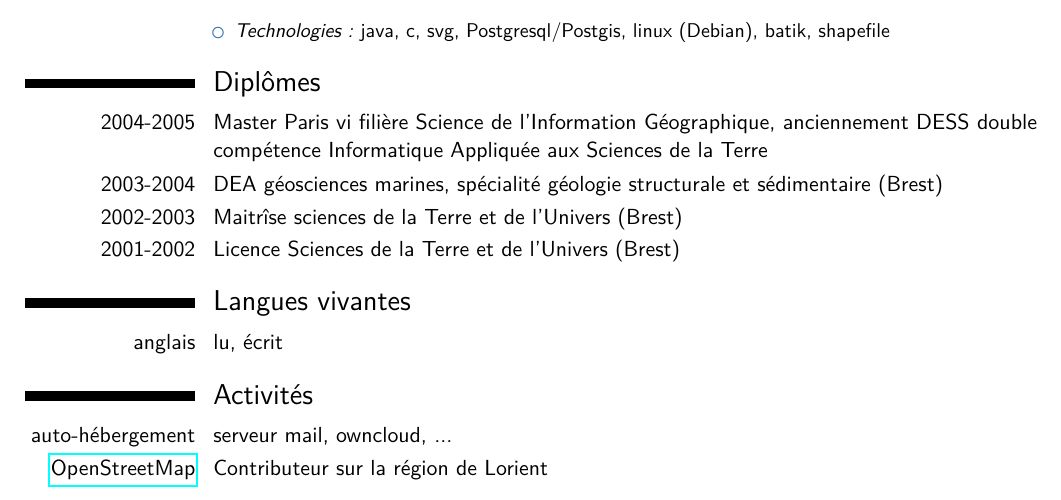
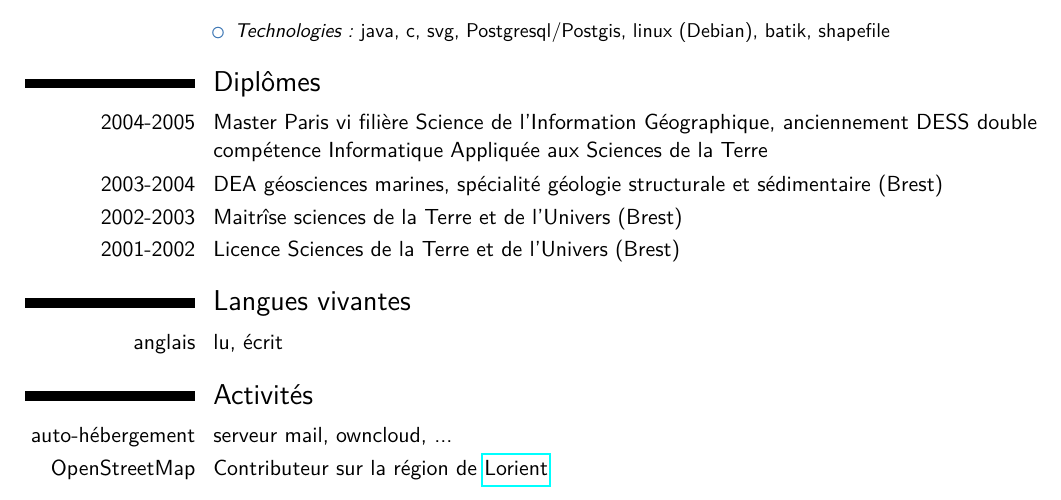
Before and after one commit to cyrilix/CV, a LaTeX CV (src/cv-Cyrille_Nofficial.tex): part of page 3 of 3, cut so that both start at the same text. Compiled offline with pdfLaTeX.

Commit message:
Modification lien openstreetmap

```diff
--- a/src/cv-Cyrille_Nofficial.tex
+++ b/src/cv-Cyrille_Nofficial.tex
@@ -226,8 +226,7 @@ technologies php.
 
 \section{Activit\'es}
     \cvitem{auto-h\'ebergement}{serveur mail, owncloud, ...}
-    \cvitem{\href{http://www.openstreetmap.org/\#map=13/47.7460/-3.4233}{OpenStreetMap}}{Contributeur sur la r\'egion
-    de Lorient}
+    \cvitem{OpenStreetMap}{Contributeur sur la r\'egion de \href{http://www.openstreetmap.org/\#map=13/47.7460/-3.4233}{Lorient}}
 
 \clearpage
 
```
